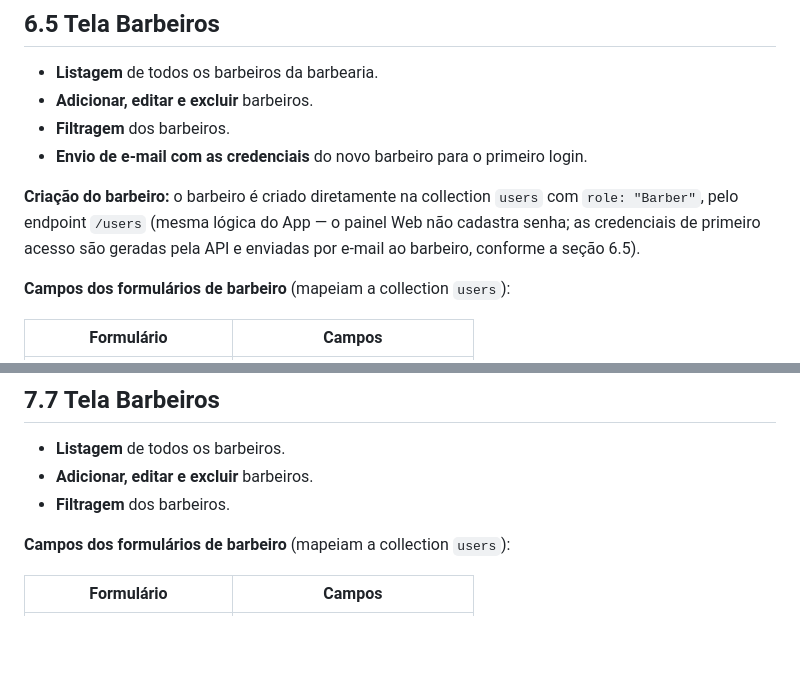
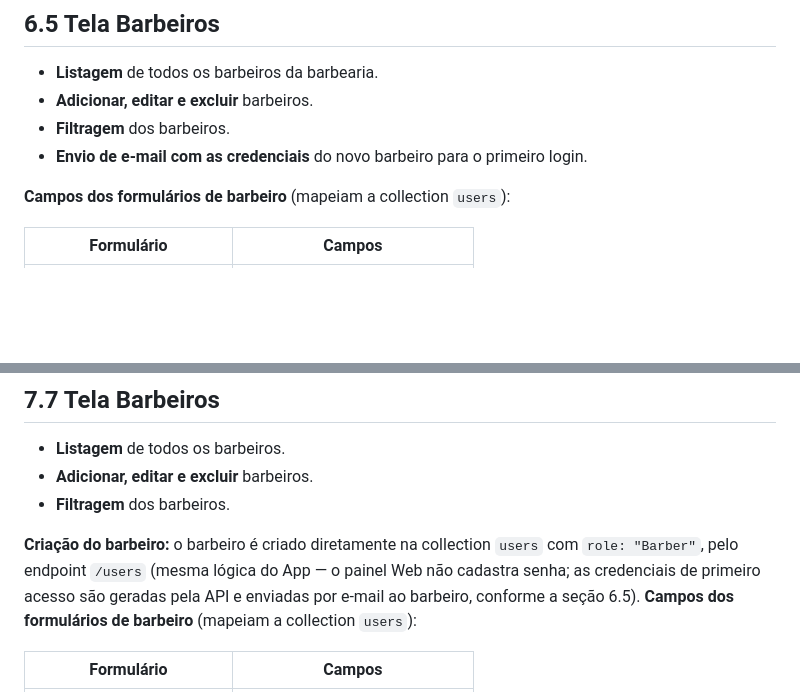
Before and after one commit to caio-santos-ios/saas-barber, a Markdown page: docs/documentation.md, 2 parts joined by grey strips. Drawn GitHub-style; blank space fills up the shorter version.

Commit message:
docs: inserir parágrafo 'Criação do barbeiro' na seção 7.7 (Web)

```diff
--- a/docs/documentation.md
+++ b/docs/documentation.md
@@ -145,7 +145,6 @@ Idêntica ao barbeiro não admin: login exclusivamente com **e-mail e senha**, a
 - **Filtragem** dos barbeiros.
 - **Envio de e-mail com as credenciais** do novo barbeiro para o primeiro login.
 
-**Criação do barbeiro:** o barbeiro é criado diretamente na collection `users` com `role: "Barber"`, pelo endpoint `/users` (mesma lógica do App — o painel Web não cadastra senha; as credenciais de primeiro acesso são geradas pela API e enviadas por e-mail ao barbeiro, conforme a seção 6.5).
 
 **Campos dos formulários de barbeiro** (mapeiam a collection `users`):
 
@@ -217,6 +216,8 @@ Cadastro de **dias da semana** com **horário inicial e horário final** de trab
 - **Adicionar, editar e excluir** barbeiros.
 - **Filtragem** dos barbeiros.
 
+
+**Criação do barbeiro:** o barbeiro é criado diretamente na collection `users` com `role: "Barber"`, pelo endpoint `/users` (mesma lógica do App — o painel Web não cadastra senha; as credenciais de primeiro acesso são geradas pela API e enviadas por e-mail ao barbeiro, conforme a seção 6.5).
 **Campos dos formulários de barbeiro** (mapeiam a collection `users`):
 
 | Formulário | Campos |
```
